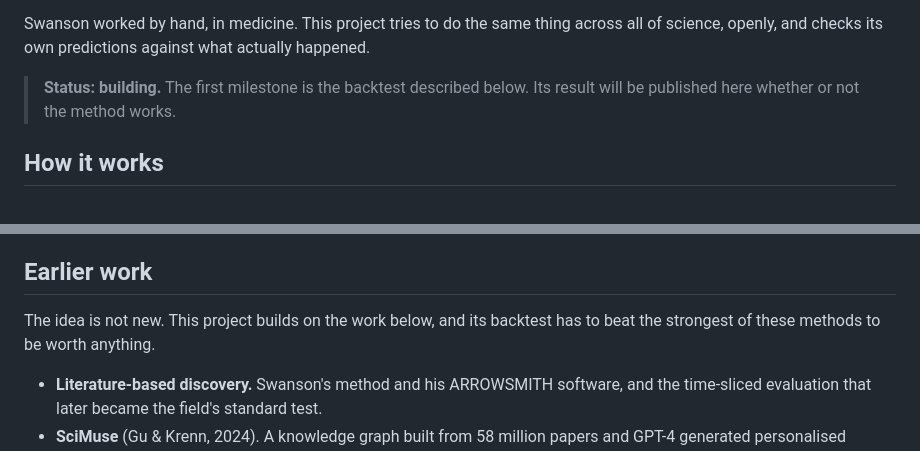
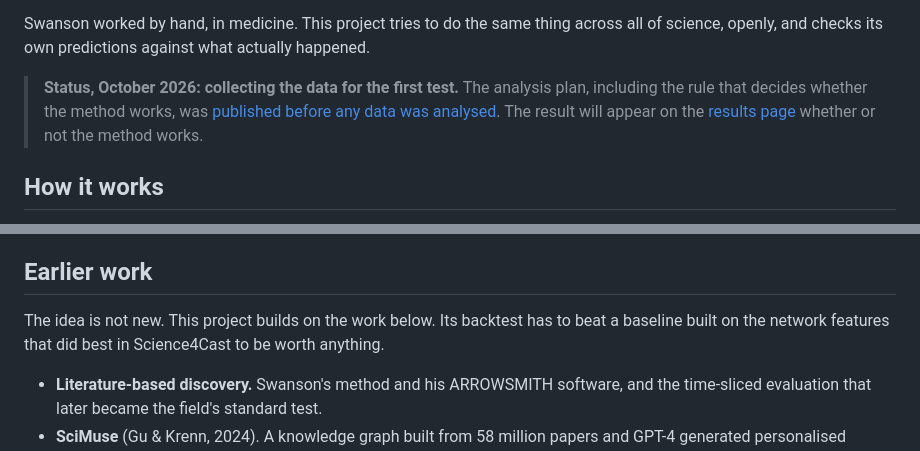
Before and after one commit to nicolas-maman/undiscovered, a Markdown page: README.md, 2 parts joined by grey strips. GitHub-like rendering.

```diff
--- a/README.md
+++ b/README.md
@@ -19,8 +19,12 @@ Swanson worked by hand, in medicine. This project tries to do the same thing
 across all of science, openly, and checks its own predictions against what
 actually happened.
 
-> **Status: building.** The first milestone is the backtest described below.
-> Its result will be published here whether or not the method works.
+> **Status, October 2026: collecting the data for the first test.** The
+> analysis plan, including the rule that decides whether the method works,
+> was [published before any data was analysed](research/PREREGISTRATION.md).
+> The result will appear on the
+> [results page](https://nicolas-maman.github.io/undiscovered/results.html)
+> whether or not the method works.
 
 ## How it works
 
@@ -61,8 +65,9 @@ and one in [Aether](https://github.com/aether-lang-dev/aether).
 
 ## Earlier work
 
-The idea is not new. This project builds on the work below, and its backtest
-has to beat the strongest of these methods to be worth anything.
+The idea is not new. This project builds on the work below. Its backtest has
+to beat a baseline built on the network features that did best in
+Science4Cast to be worth anything.
 
 - **Literature-based discovery.** Swanson's method and his ARROWSMITH
   software, and the time-sliced evaluation that later became the field's
```
Also changed, not shown: PROTOCOL.md (+29 -11 lines).
